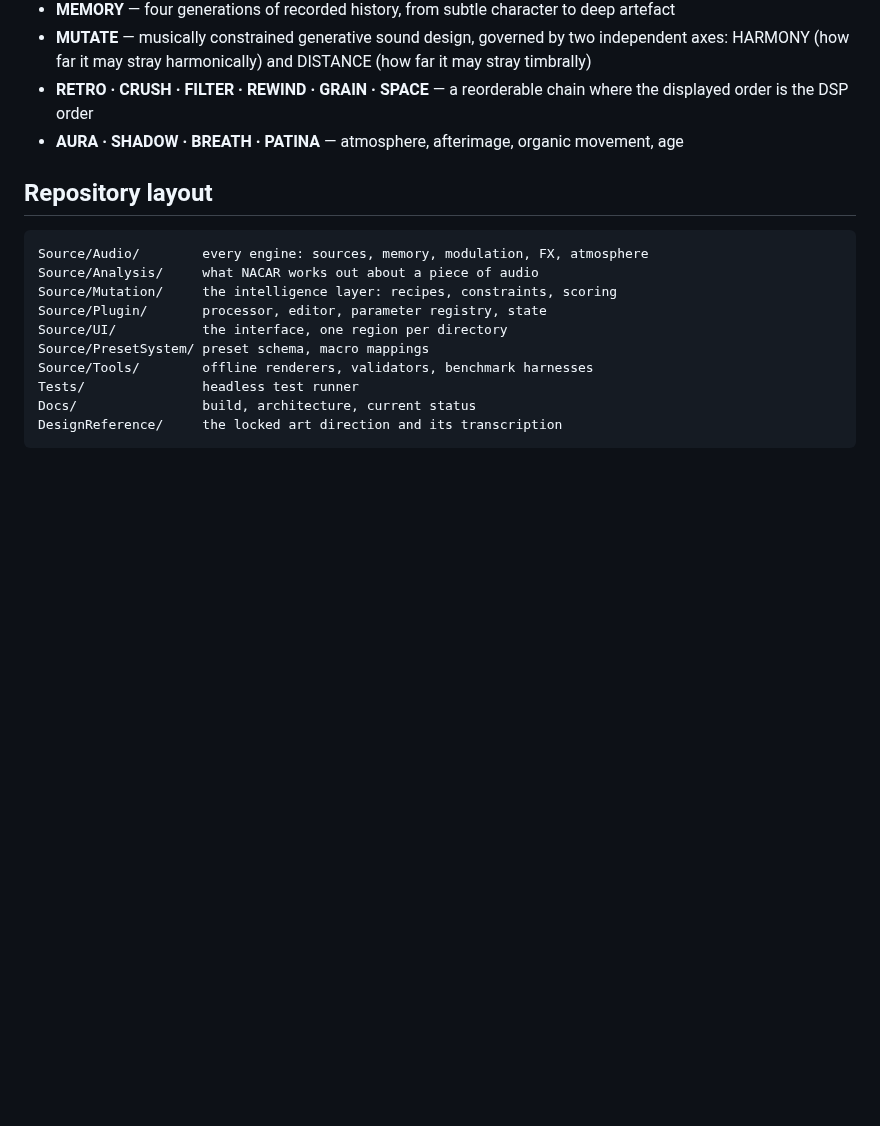
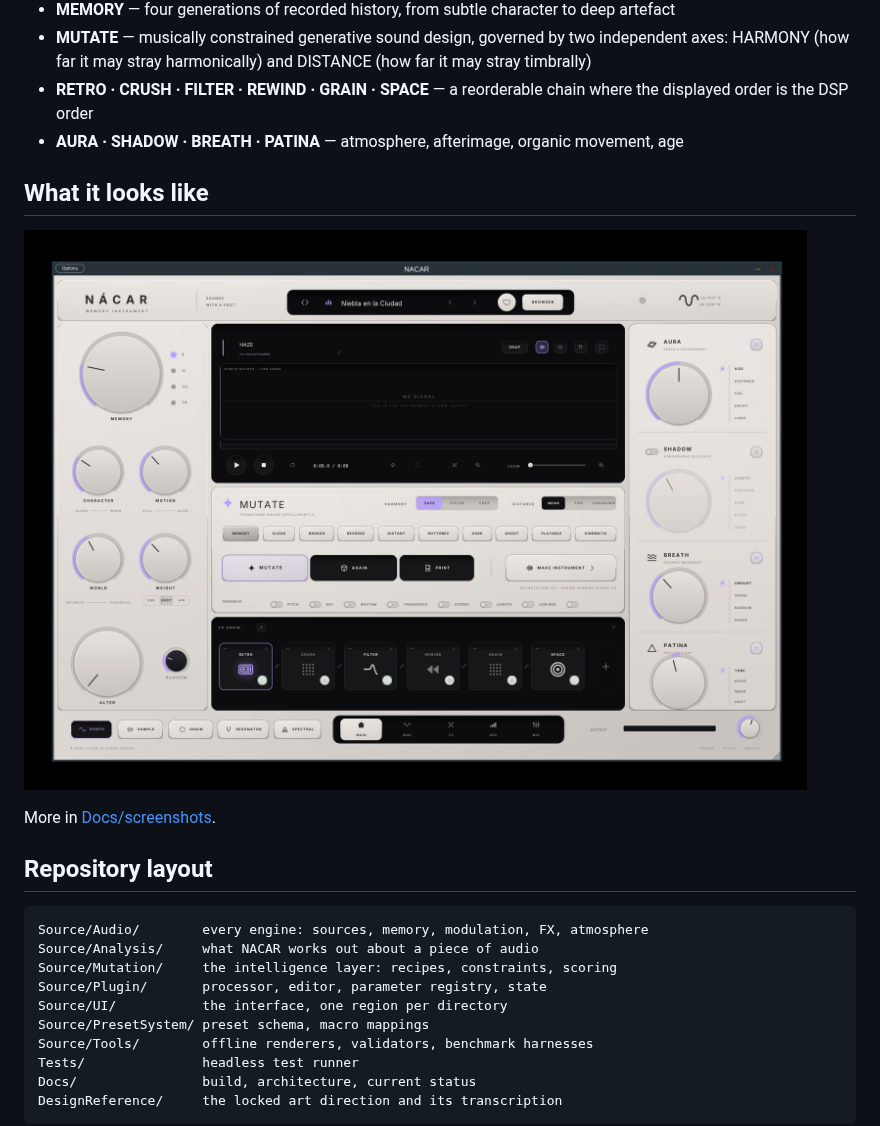
Before and after one commit to classamusic-spec/NACARVST, a Markdown page: README.md, the part around the change. Drawn GitHub-style; pictures changed too: Docs/screenshots/main.png (added); blank space fills up the shorter version.

````diff
--- a/README.md
+++ b/README.md
@@ -31,6 +31,12 @@ GENERATE → REMEMBER → MOVE → BREAK → REARRANGE → PLACE → WEIGHT →
 - **AURA · SHADOW · BREATH · PATINA** — atmosphere, afterimage, organic
   movement, age
 
+## What it looks like
+
+![NÁCAR](Docs/screenshots/main.png)
+
+More in [Docs/screenshots](Docs/screenshots).
+
 ## Repository layout
 
 ```
````
Also changed, not shown: Docs/screenshots/README.md (added, +20 -0 lines), Docs/screenshots/page_fx.png (added), Docs/screenshots/page_mix.png (added), Docs/screenshots/page_mod.png (added), Docs/screenshots/page_seq.png (added), 2 other files.
